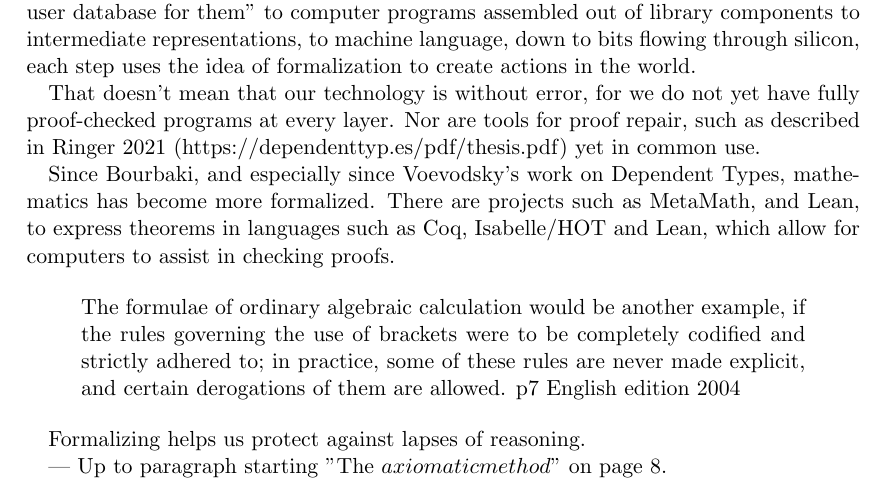
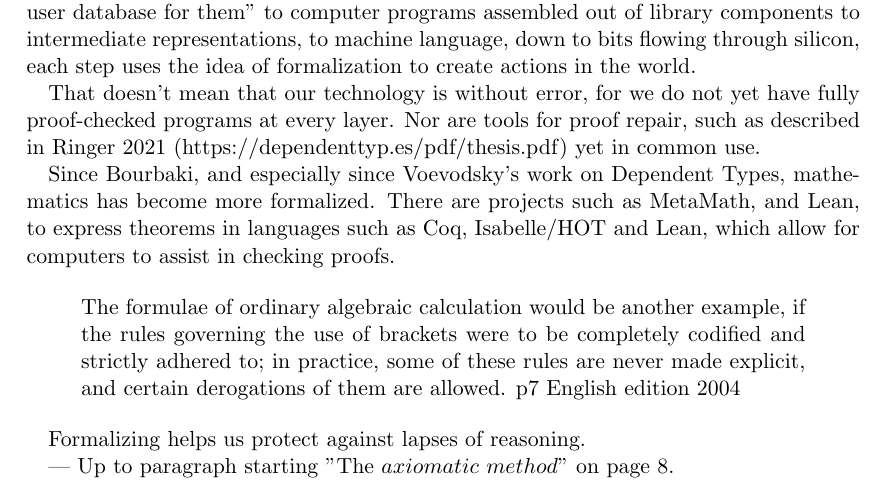
Before and after one commit to evelynmitchell/MathNotes, a LaTeX paper (Notes20230823/notes20230823.tex): part of page 3 of 3, cut so that both start at the same text. Compiled offline with pdfLaTeX.

Commit message:
fixed typo

```diff
--- a/Notes20230823/notes20230823.tex
+++ b/Notes20230823/notes20230823.tex
@@ -131,6 +131,6 @@ Since Bourbaki, and especially since Voevodsky's work on Dependent Types, mathem
 Formalizing helps us protect against lapses of reasoning.
 
 ---
-Up to paragraph starting "The $axiomatic method$" on page 8.
+Up to paragraph starting "The $axiomatic\ method$" on page 8.
 
 \end{document}
```
Also changed, not shown: Notes20230823/notes20230823.pdf.
